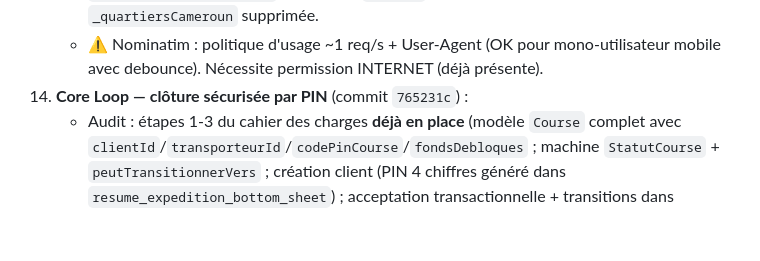
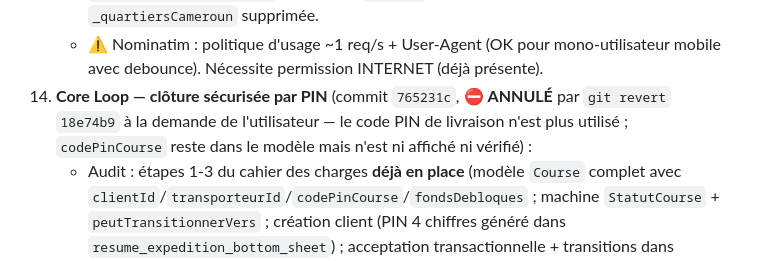
Before and after one commit to CODEUR237-JOAN/camtrans_1, a Markdown page: docs/JOURNAL_IA.md, the part around the change. GitHub-like rendering; blank space fills up the shorter version.

Commit message:
docs(journal): note l'annulation du code PIN de livraison
Co-Authored-By: Claude Opus 4.8 <noreply@anthropic.com>

```diff
--- a/docs/JOURNAL_IA.md
+++ b/docs/JOURNAL_IA.md
@@ -201,7 +201,7 @@ Travaux de la session (du plus ancien au plus récent) :
     - `lib/coeur/widgets/champ_recherche_lieu.dart` : champ prédictif (debounce 500 ms, résultats inline + icône lieu, état vide). Utilisé pour la **destination** dans `creer_demande.dart` (renseigne aussi `latitudeArrivee`/`longitudeArrivee`).
     - `creer_demande.dart` : champ **Modèle** désormais en cascade (grisé tant qu'aucune marque ; chips des modèles de la marque ; saisie libre conservée pour `estimerMasseIA`). `_buildFloatingTextField` a un param `enabled`. Ancienne liste statique `_quartiersCameroun` supprimée.
     - ⚠️ Nominatim : politique d'usage ~1 req/s + User-Agent (OK pour mono-utilisateur mobile avec debounce). Nécessite permission INTERNET (déjà présente).
-14. **Core Loop — clôture sécurisée par PIN** (commit `765231c`) :
+14. **Core Loop — clôture sécurisée par PIN** (commit `765231c`, ⛔ **ANNULÉ** par `git revert` `18e74b9` à la demande de l'utilisateur — le code PIN de livraison n'est plus utilisé ; `codePinCourse` reste dans le modèle mais n'est ni affiché ni vérifié) :
     - Audit : étapes 1-3 du cahier des charges **déjà en place** (modèle `Course` complet avec `clientId`/`transporteurId`/`codePinCourse`/`fondsDebloques` ; machine `StatutCourse` + `peutTransitionnerVers` ; création client (PIN 4 chiffres généré dans `resume_expedition_bottom_sheet`) ; acceptation transactionnelle + transitions dans `TransporteurActions` ; suivi client/transporteur en Streams). **Pas de renommage de statuts** (le brief proposait `en_recherche/acceptee/...`, l'app a un vocabulaire plus riche — conservé).
     - Manque comblé (ÉTAPE 4) : le PIN était généré mais jamais vérifié.
       - `transporteur_provider.dart` → `TransporteurActions.cloturerCourseAvecPin(courseId, pin)` : transaction atomique, valide le PIN, passe à `terminee` + `fondsDebloques` + `dateFin`.
```
